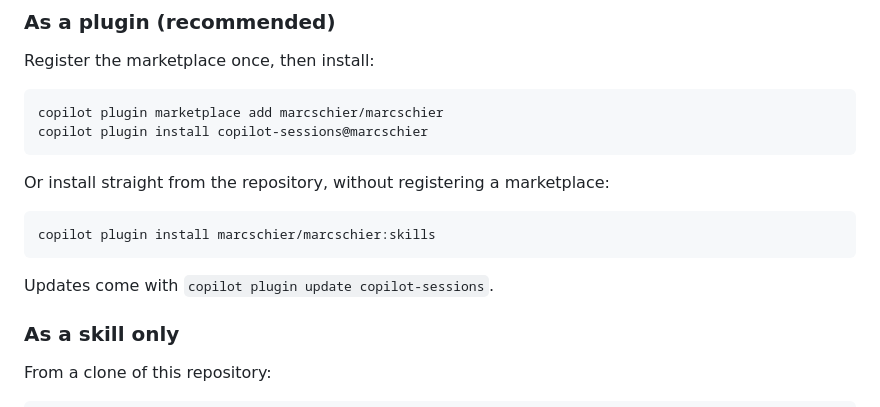
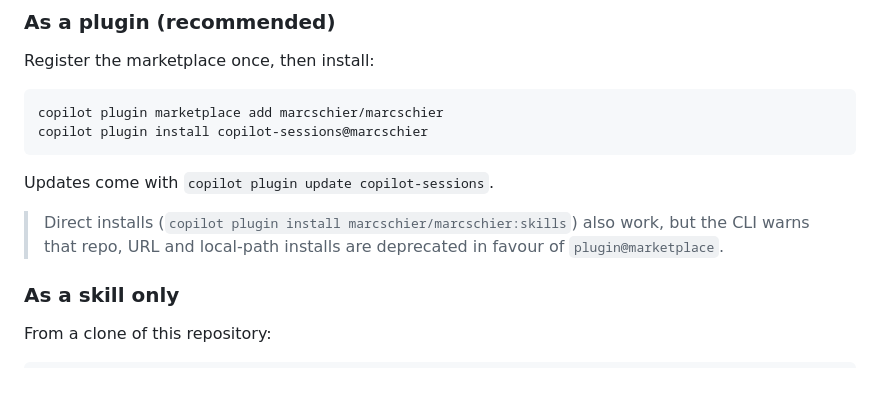
Before and after one commit to marcschier/marcschier, a Markdown page: skills/copilot-sessions/README.md, the part around the change. Drawn GitHub-style; blank space fills up the shorter version.

Commit message:
Note that direct plugin installs are deprecated
The CLI warns that repo, URL and local-path installs will be dropped in
favour of plugin@marketplace, so lead with registering the marketplace.

Co-authored-by: Copilot <223556219+Copilot@users.noreply.github.com>
Copilot-Session: 3d1ad3dc-31a8-40ba-acad-b5762835c63b

````diff
--- a/skills/copilot-sessions/README.md
+++ b/skills/copilot-sessions/README.md
@@ -19,13 +19,10 @@ copilot plugin marketplace add marcschier/marcschier
 copilot plugin install copilot-sessions@marcschier
 ```
 
-Or install straight from the repository, without registering a marketplace:
+Updates come with `copilot plugin update copilot-sessions`.
 
-```powershell
-copilot plugin install marcschier/marcschier:skills
-```
-
-Updates come with `copilot plugin update copilot-sessions`.
+> Direct installs (`copilot plugin install marcschier/marcschier:skills`) also work, but the CLI
+> warns that repo, URL and local-path installs are deprecated in favour of `plugin@marketplace`.
 
 ### As a skill only
 
````
